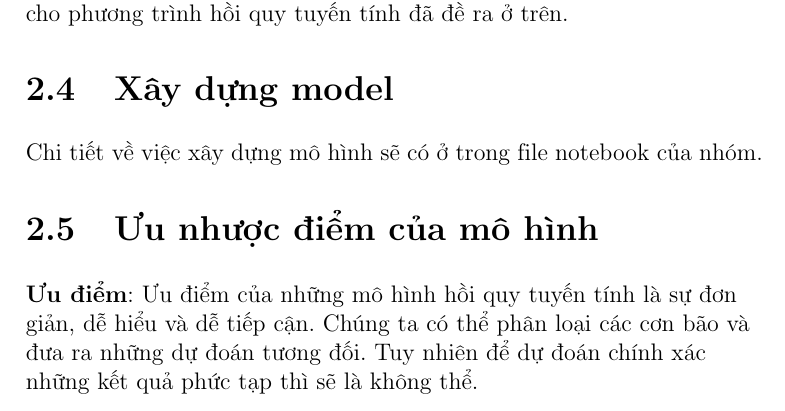
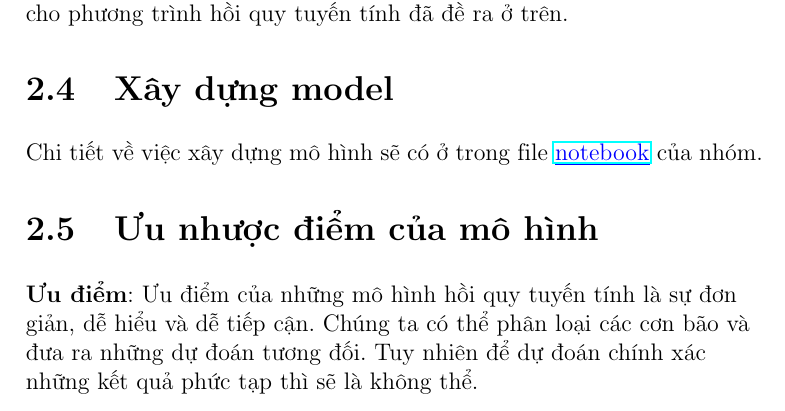
Before and after one commit to XuananLe/MathModelingContest, a LaTeX thesis (latex notebook/main.tex): part of page 16 of 19, cut so that both start at the same text. Compiled offline with pdfLaTeX.

Commit message:
Updated href link

```diff
--- a/latex notebook/main.tex
+++ b/latex notebook/main.tex
@@ -25,6 +25,7 @@
 \usepackage{tikz}
 \usepackage{makeidx}
 \usepackage{float}
+\usepackage{xcolor}
 % \usetikzlibrary{shapes.geometric}
 % \usetikzlibrary{positioning,automata}
 % \usepackage{scrextend}
@@ -498,7 +499,7 @@
 \section{Xây dựng model} % (fold)
 \label{sec:xây_dựng_model}
 \begin{flushleft}
-	Chi tiết về việc xây dựng mô hình sẽ có ở trong file notebook của nhóm.
+	Chi tiết về việc xây dựng mô hình sẽ có ở trong file \textcolor{blue}{\underline{\href{https://github.com/XuananLe/MathModelingContest/blob/main/main.ipynb}{notebook}}} của nhóm.
 \end{flushleft}
 
 \section{Ưu nhược điểm của mô hình} % (fold)
```
Also changed, not shown: latex notebook/main.pdf.
